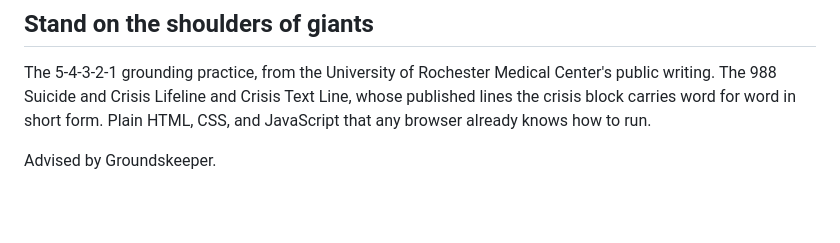
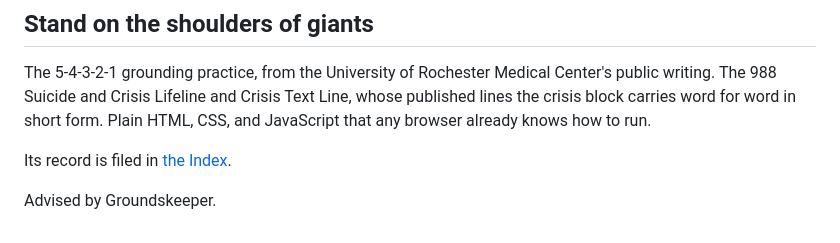
Before and after one commit to topsoilcommons/still, a Markdown page: README.md, the part around the change. Rendered like a GitHub page; blank space fills up the shorter version.

Commit message:
File this record in the Index

```diff
--- a/README.md
+++ b/README.md
@@ -45,4 +45,6 @@ MIT. See [LICENSE](LICENSE). Copyright (c) 2026 Still contributors.
 
 The 5-4-3-2-1 grounding practice, from the University of Rochester Medical Center's public writing. The 988 Suicide and Crisis Lifeline and Crisis Text Line, whose published lines the crisis block carries word for word in short form. Plain HTML, CSS, and JavaScript that any browser already knows how to run.
 
+Its record is filed in [the Index](https://auroracommons.github.io/index/).
+
 Advised by Groundskeeper.
```
